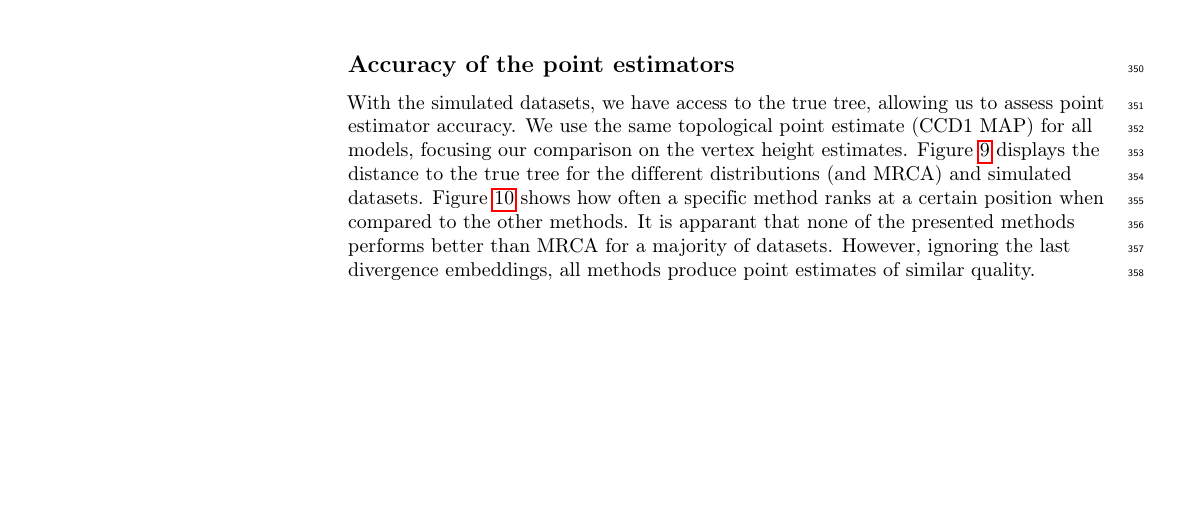
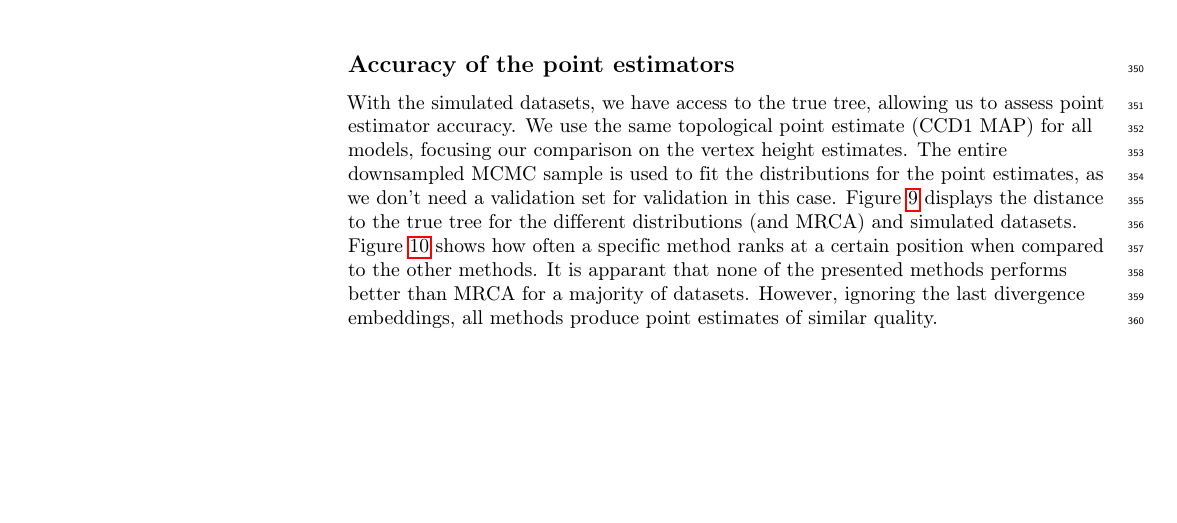
Before and after one commit to tochsner/branch-lengths-paper, a LaTeX document (main.tex): part of page 17 of 25, cut so that both start at the same text, the shorter picture padded with empty space. Compiled offline with pdfLaTeX.

Commit message:
Note that point estimates are done using all trees.

```diff
--- a/main.tex
+++ b/main.tex
@@ -734,7 +734,7 @@ Figure \ref{fig:credible-regions} shows a selection of credible-region plots for
 
 \subsection*{Accuracy of the point estimators}
 
-With the simulated datasets, we have access to the true tree, allowing us to assess point estimator accuracy. We use the same topological point estimate (CCD1 MAP) for all models, focusing our comparison on the vertex height estimates. Figure \ref{fig:accuracy-point-estimators} displays the distance to the true tree for the different distributions (and MRCA) and simulated datasets. Figure \ref{fig:accuracy-point-estimators-ranking} shows how often a specific method ranks at a certain position when compared to the other methods. It is apparant that none of the presented methods performs better than MRCA for a majority of datasets. However, ignoring the last divergence embeddings, all methods produce point estimates of similar quality.
+With the simulated datasets, we have access to the true tree, allowing us to assess point estimator accuracy. We use the same topological point estimate (CCD1 MAP) for all models, focusing our comparison on the vertex height estimates. The entire downsampled MCMC sample is used to fit the distributions for the point estimates, as we don't need a validation set for validation in this case. Figure \ref{fig:accuracy-point-estimators} displays the distance to the true tree for the different distributions (and MRCA) and simulated datasets. Figure \ref{fig:accuracy-point-estimators-ranking} shows how often a specific method ranks at a certain position when compared to the other methods. It is apparant that none of the presented methods performs better than MRCA for a majority of datasets. However, ignoring the last divergence embeddings, all methods produce point estimates of similar quality.
 
 \begin{figure}
 	\caption{The log squared branch distance to the true tree for point estimates using the different distributions and datasets. (The lower the better.)}
```
